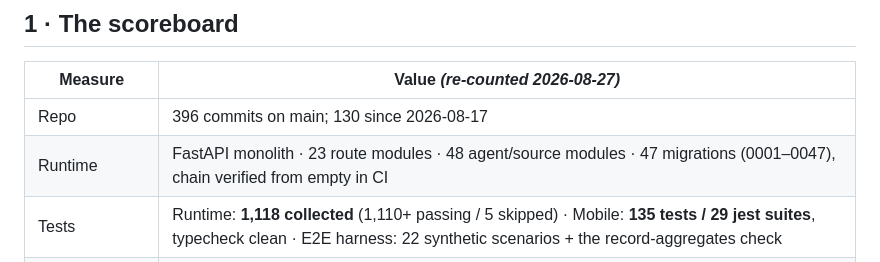
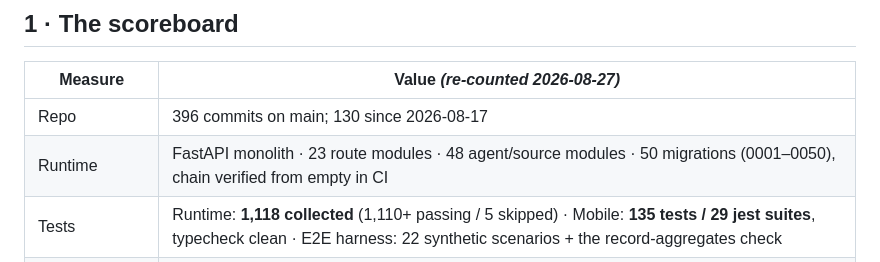
Before and after one commit to thelittleguyai/tyndale, a Markdown page: docs/build-kit/PROJECT_STATE_2026-08-17.md, the part around the change. GitHub-like rendering.

Commit message:
docs(state): migration chain is 0001–0050 after Human Review Phase 1
Co-Authored-By: Claude Fable 5.1 <noreply@anthropic.com>

```diff
--- a/docs/build-kit/PROJECT_STATE_2026-08-17.md
+++ b/docs/build-kit/PROJECT_STATE_2026-08-17.md
@@ -23,7 +23,7 @@ root) whose 7 findings + 3 nits are **all closed as of today**.
 | Measure | Value *(re-counted 2026-08-27)* |
 |---|---|
 | Repo | 396 commits on main; 130 since 2026-08-17 |
-| Runtime | FastAPI monolith · 23 route modules · 48 agent/source modules · 47 migrations (0001–0047), chain verified from empty in CI |
+| Runtime | FastAPI monolith · 23 route modules · 48 agent/source modules · 50 migrations (0001–0050), chain verified from empty in CI |
 | Tests | Runtime: **1,118 collected** (1,110+ passing / 5 skipped) · Mobile: **135 tests / 29 jest suites**, typecheck clean · E2E harness: 22 synthetic scenarios + the record-aggregates check |
 | Copy registry | 136 key sections (120 tier-tagged values: 112 `[A]` · 6 `[C]` · 2 `[B]` — the PACE/program handoffs), zero placeholders, drift-guarded; 40 keys boot-gated via RENDER_PATH_KEYS |
 | Conformance | 08-11 sweep stands (63 PASS · 4 FAIL · 1 PARTIAL · 6 N-A-YET); B1/B3/C1/C5 checklist rows amended to the 08-18 rulings on 2026-08-27 |
```
